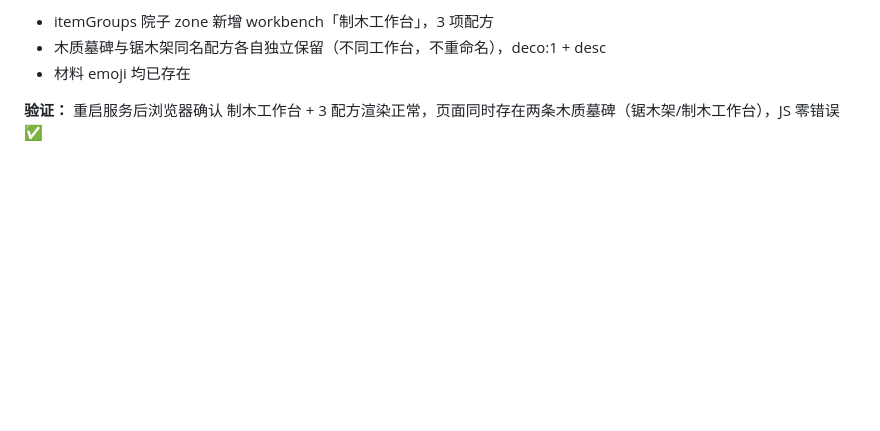
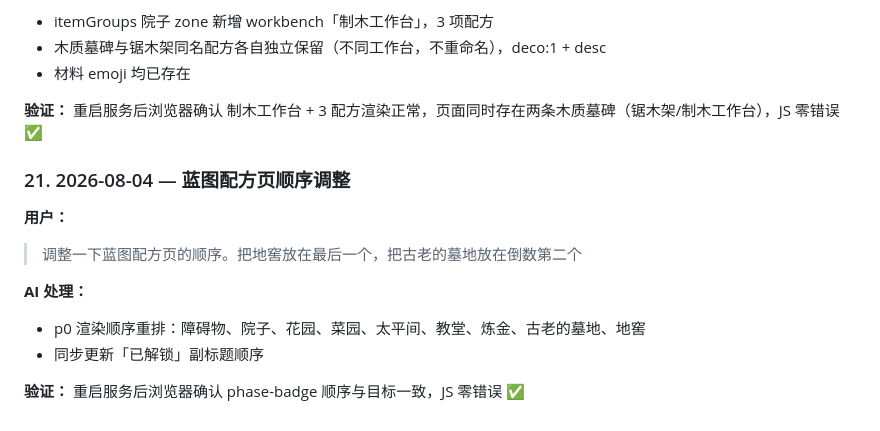
Before and after one commit to zhuoshouyi/graveyard-keeper, a Markdown page: docs/communication-log.md, the part around the change. GitHub-like rendering; blank space fills up the shorter version.

Commit message:
docs: 沟通记录新增蓝图顺序调整条目

```diff
--- a/docs/communication-log.md
+++ b/docs/communication-log.md
@@ -259,3 +259,14 @@
 - 材料 emoji 均已存在
 
 **验证：** 重启服务后浏览器确认 制木工作台 + 3 配方渲染正常，页面同时存在两条木质墓碑（锯木架/制木工作台），JS 零错误 ✅
+
+### 21. 2026-08-04 — 蓝图配方页顺序调整
+
+**用户：**
+> 调整一下蓝图配方页的顺序。把地窖放在最后一个，把古老的墓地放在倒数第二个
+
+**AI 处理：**
+- p0 渲染顺序重排：障碍物、院子、花园、菜园、太平间、教堂、炼金、古老的墓地、地窖
+- 同步更新「已解锁」副标题顺序
+
+**验证：** 重启服务后浏览器确认 phase-badge 顺序与目标一致，JS 零错误 ✅
```
